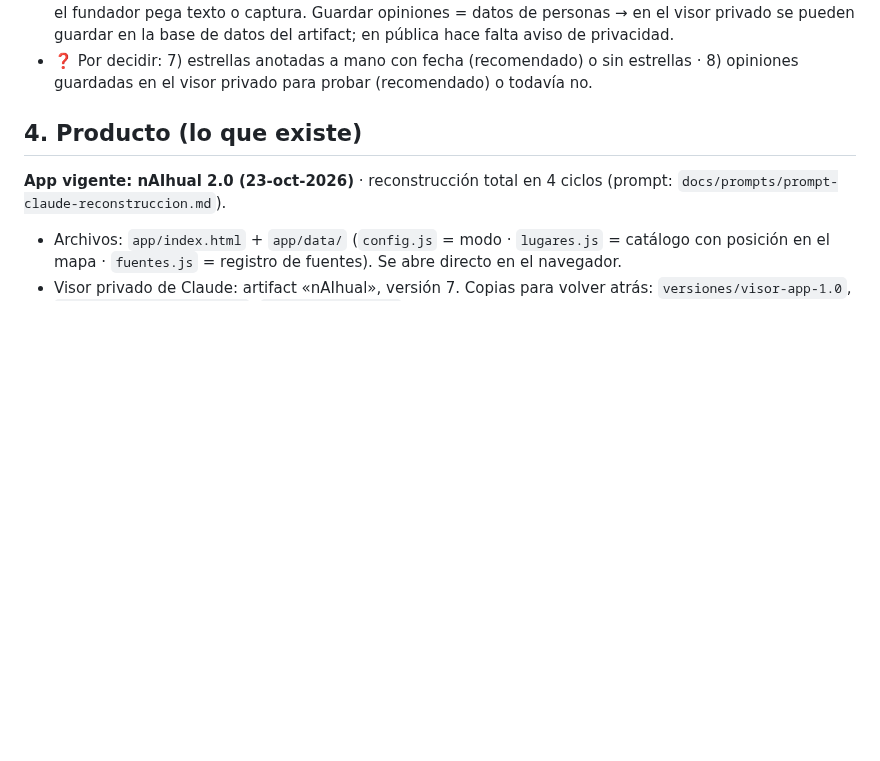
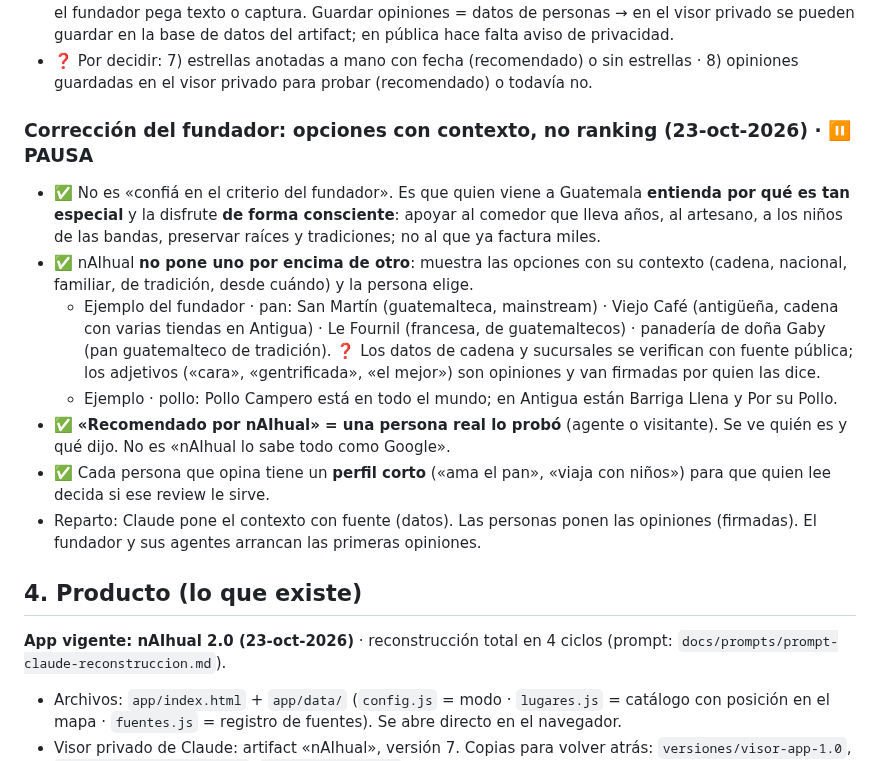
Before and after one commit to diegosamgt-lang/nAIhual, a Markdown page: docs/nAIhual.md, the part around the change. Drawn GitHub-style; blank space fills up the shorter version.

Commit message:
PAUSA: opciones con contexto en lugar de ranking; «recomendado» = lo probó una persona real
Co-Authored-By: Claude Opus 5.5 <noreply@anthropic.com>
Claude-Session: https://claude.ai/code/session_01Nbv5eeWgFCHHdsDujWqJf9

```diff
--- a/docs/nAIhual.md
+++ b/docs/nAIhual.md
@@ -238,6 +238,15 @@ Nacen del resumen viejo: simbología del número 4 y las direcciones.
 - ✅ 6) Primera ola: **Llegué → Transporte → Hotel → Comida → Qué hay cerca**.
 - ⚠️ Límites: las estrellas de Google no se leen solas (la API cobra; sin gasto en Maps) → se anotan a mano con fecha si están en una fuente pública. Instagram suele bloquear la lectura sin cuenta (❓ por probar) → el fundador pega texto o captura. Guardar opiniones = datos de personas → en el visor privado se pueden guardar en la base de datos del artifact; en pública hace falta aviso de privacidad.
 - ❓ Por decidir: 7) estrellas anotadas a mano con fecha (recomendado) o sin estrellas · 8) opiniones guardadas en el visor privado para probar (recomendado) o todavía no.
+
+### Corrección del fundador: opciones con contexto, no ranking (23-oct-2026) · ⏸️ PAUSA
+- ✅ No es «confiá en el criterio del fundador». Es que quien viene a Guatemala **entienda por qué es tan especial** y la disfrute **de forma consciente**: apoyar al comedor que lleva años, al artesano, a los niños de las bandas, preservar raíces y tradiciones; no al que ya factura miles.
+- ✅ nAIhual **no pone uno por encima de otro**: muestra las opciones con su contexto (cadena, nacional, familiar, de tradición, desde cuándo) y la persona elige.
+  - Ejemplo del fundador · pan: San Martín (guatemalteca, mainstream) · Viejo Café (antigüeña, cadena con varias tiendas en Antigua) · Le Fournil (francesa, de guatemaltecos) · panadería de doña Gaby (pan guatemalteco de tradición). ❓ Los datos de cadena y sucursales se verifican con fuente pública; los adjetivos («cara», «gentrificada», «el mejor») son opiniones y van firmadas por quien las dice.
+  - Ejemplo · pollo: Pollo Campero está en todo el mundo; en Antigua están Barriga Llena y Por su Pollo.
+- ✅ **«Recomendado por nAIhual» = una persona real lo probó** (agente o visitante). Se ve quién es y qué dijo. No es «nAIhual lo sabe todo como Google».
+- ✅ Cada persona que opina tiene un **perfil corto** («ama el pan», «viaja con niños») para que quien lee decida si ese review le sirve.
+- Reparto: Claude pone el contexto con fuente (datos). Las personas ponen las opiniones (firmadas). El fundador y sus agentes arrancan las primeras opiniones.
 
 ## 4. Producto (lo que existe)
 
```
